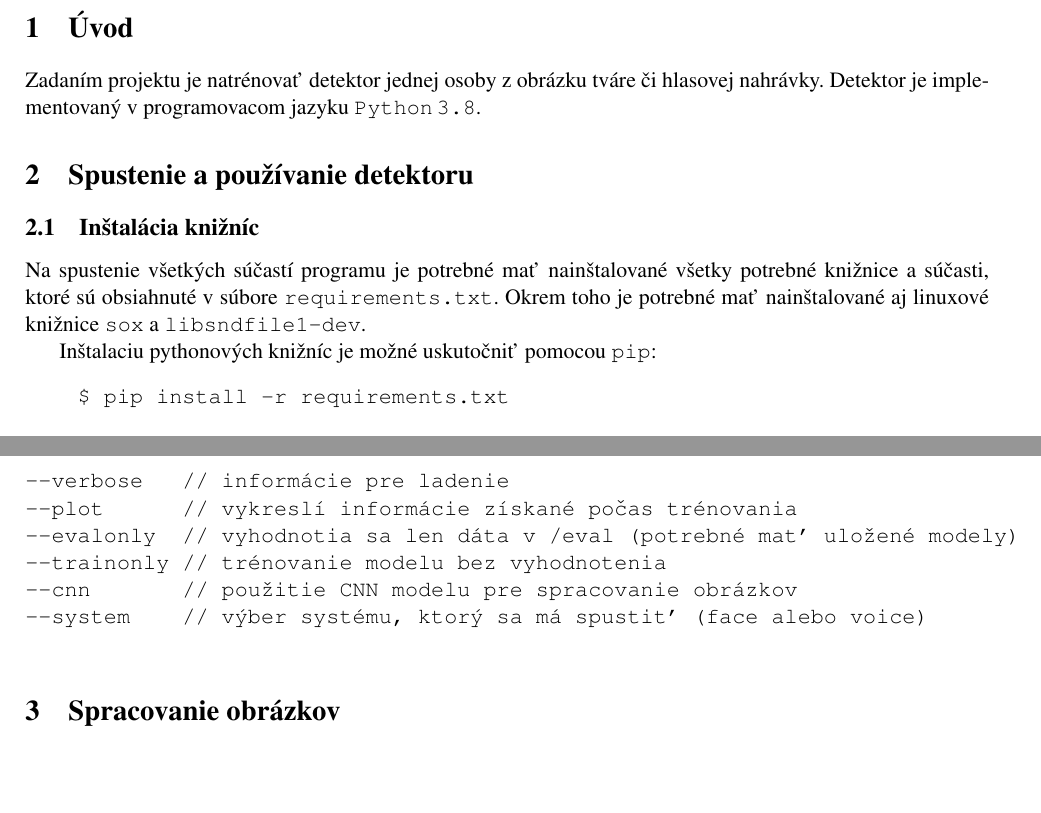
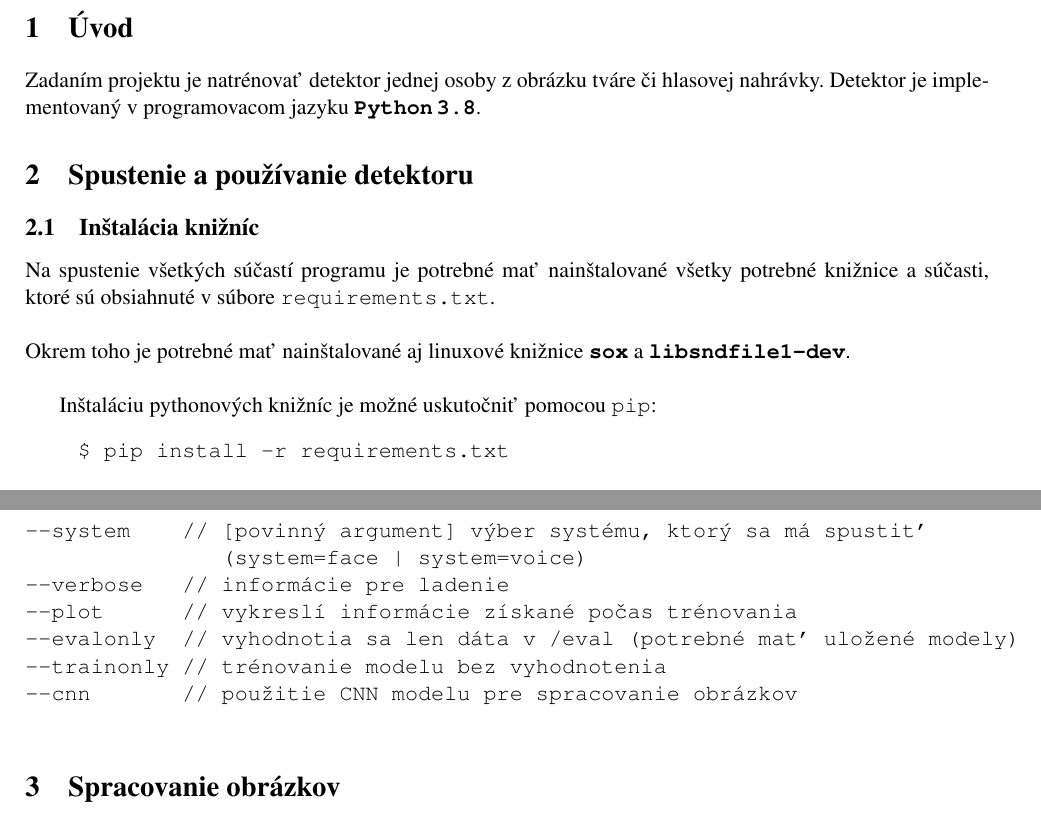
Before and after one commit to tomaskender/SUR, a LaTeX document (doc.tex): two parts of pages 2 and 3 of 5 before the commit and two parts of pages 2 and 3 of 4 after it, joined at a grey line, cut so that both start at the same text, the shorter picture padded with empty space. Compiled offline with pdfLaTeX.

Commit message:
final doc?

```diff
--- a/doc.tex
+++ b/doc.tex
@@ -34,14 +34,14 @@
 	\end{titlepage}
 
 	\section{Úvod}
-	Zadaním projektu je natrénovať detektor jednej osoby z~obrázku tváre či hlasovej nahrávky. Detektor je implementovaný v~programovacom jazyku \texttt{Python\,3.8}.
+	Zadaním projektu je natrénovať detektor jednej osoby z~obrázku tváre či hlasovej nahrávky. Detektor je implementovaný v~programovacom jazyku \textbf{\texttt{Python\,3.8}}.
 
 	\section{Spustenie a používanie detektoru}
 		\subsection{Inštalácia knižníc}
-	Na spustenie všetkých súčastí programu je potrebné mať nainštalované všetky potrebné knižnice a súčasti, ktoré sú obsiahnuté v~súbore \texttt{requirements.txt}.
-	Okrem toho je potrebné mať nainštalované aj linuxové knižnice \texttt{sox} a \texttt{libsndfile1-dev}.
+	Na spustenie všetkých súčastí programu je potrebné mať nainštalované všetky potrebné knižnice a súčasti, ktoré sú obsiahnuté v~súbore \texttt{requirements.txt}. \\ \\
+Okrem toho je potrebné mať nainštalované aj linuxové knižnice \textbf{\texttt{sox}} a \textbf{\texttt{libsndfile1-dev}}.\\
 
-	Inštalaciu pythonových knižníc je možné uskutočniť pomocou \texttt{pip}:
+	Inštaláciu pythonových knižníc je možné uskutočniť pomocou \texttt{pip}:
 			\begin{verbatim}
     $ pip install -r requirements.txt
 			\end{verbatim}
@@ -75,13 +75,15 @@
 			\end{verbatim}
 	Po spustení sa natrénujú modely trénovacími dátami, modely sa uložia do priečinku \texttt{src} a následne sa uskutoční klasifikácia dát v~\texttt{eval} a uložia sa výsledky do .txt súboru.
 	Funkcie detektoru je možné upravovať pomocou prepínačou na príkazovom riadku.
+
 			\begin{verbatim}
+--system    // [povinný argument] výber systému, ktorý sa má spustiť
+               (system=face | system=voice)
 --verbose   // informácie pre ladenie
 --plot      // vykreslí informácie získané počas trénovania
 --evalonly  // vyhodnotia sa len dáta v /eval (potrebné mať uložené modely)
 --trainonly // trénovanie modelu bez vyhodnotenia
 --cnn       // použitie CNN modelu pre spracovanie obrázkov
---system    // výber systému, ktorý sa má spustiť (face alebo voice)
 			\end{verbatim}
 
 	\section{Spracovanie obrázkov}
```
Also changed, not shown: doc.pdf, doc.tex (2 more changed lines).
